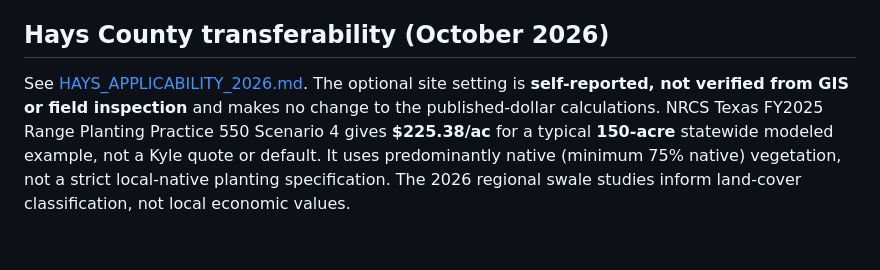
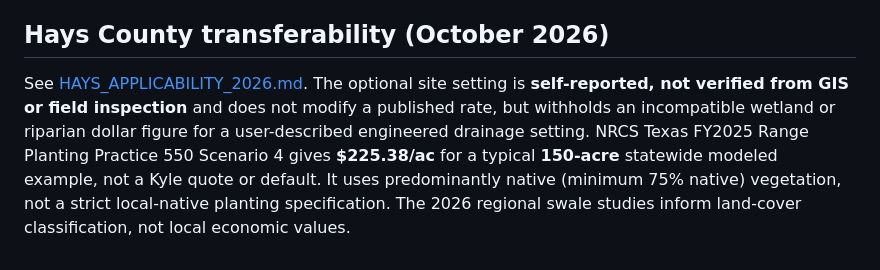
Before and after one commit to Crking92/Nature-Value-Map, a Markdown page: METHODOLOGY.md, the part around the change. Rendered like a GitHub page.

Commit message:
Document Hays applicability output safeguards

```diff
--- a/METHODOLOGY.md
+++ b/METHODOLOGY.md
@@ -89,4 +89,4 @@ The [2026-10-29 source audit](SOURCE_AUDIT_2026-10-29.md) records original page/
 
 ## Hays County transferability (October 2026)
 
-See [HAYS_APPLICABILITY_2026.md](HAYS_APPLICABILITY_2026.md). The optional site setting is **self-reported, not verified from GIS or field inspection** and makes no change to the published-dollar calculations. NRCS Texas FY2025 Range Planting Practice 550 Scenario 4 gives **$225.38/ac** for a typical **150-acre** statewide modeled example, not a Kyle quote or default. It uses predominantly native (minimum 75% native) vegetation, not a strict local-native planting specification. The 2026 regional swale studies inform land-cover classification, not local economic values.
+See [HAYS_APPLICABILITY_2026.md](HAYS_APPLICABILITY_2026.md). The optional site setting is **self-reported, not verified from GIS or field inspection** and does not modify a published rate, but withholds an incompatible wetland or riparian dollar figure for a user-described engineered drainage setting. NRCS Texas FY2025 Range Planting Practice 550 Scenario 4 gives **$225.38/ac** for a typical **150-acre** statewide modeled example, not a Kyle quote or default. It uses predominantly native (minimum 75% native) vegetation, not a strict local-native planting specification. The 2026 regional swale studies inform land-cover classification, not local economic values.
```
